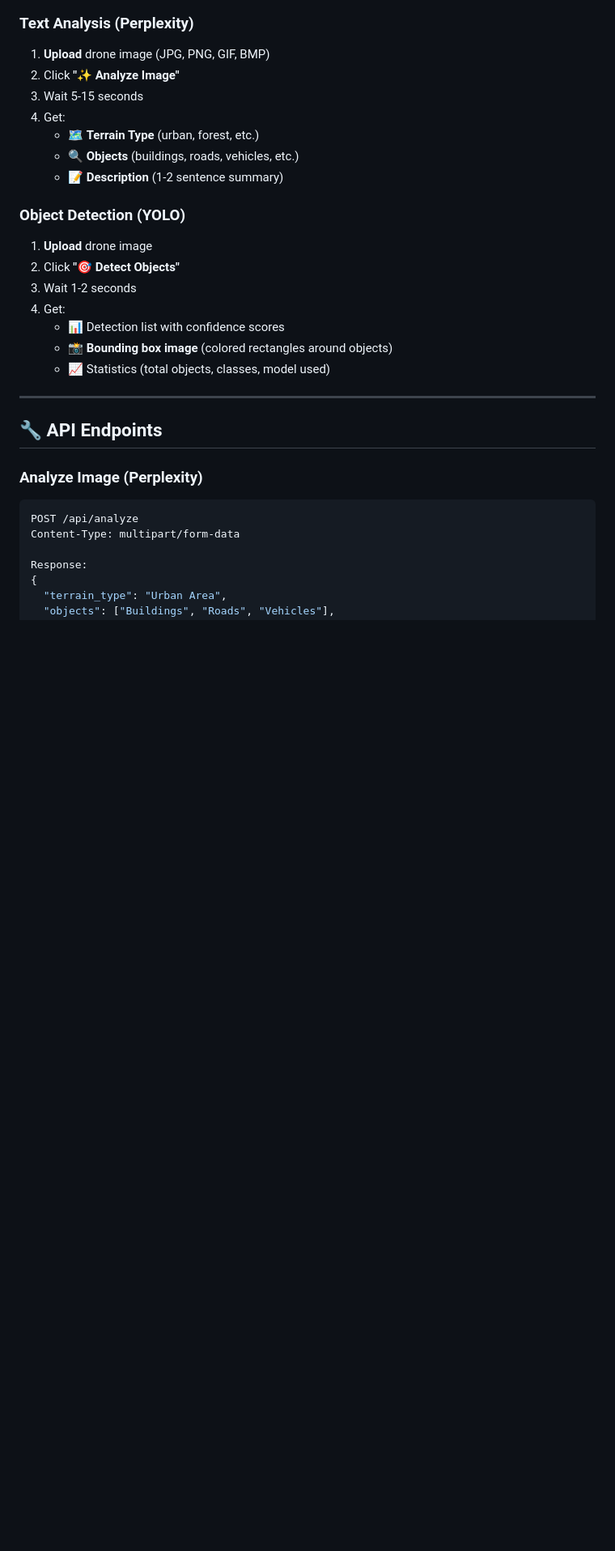
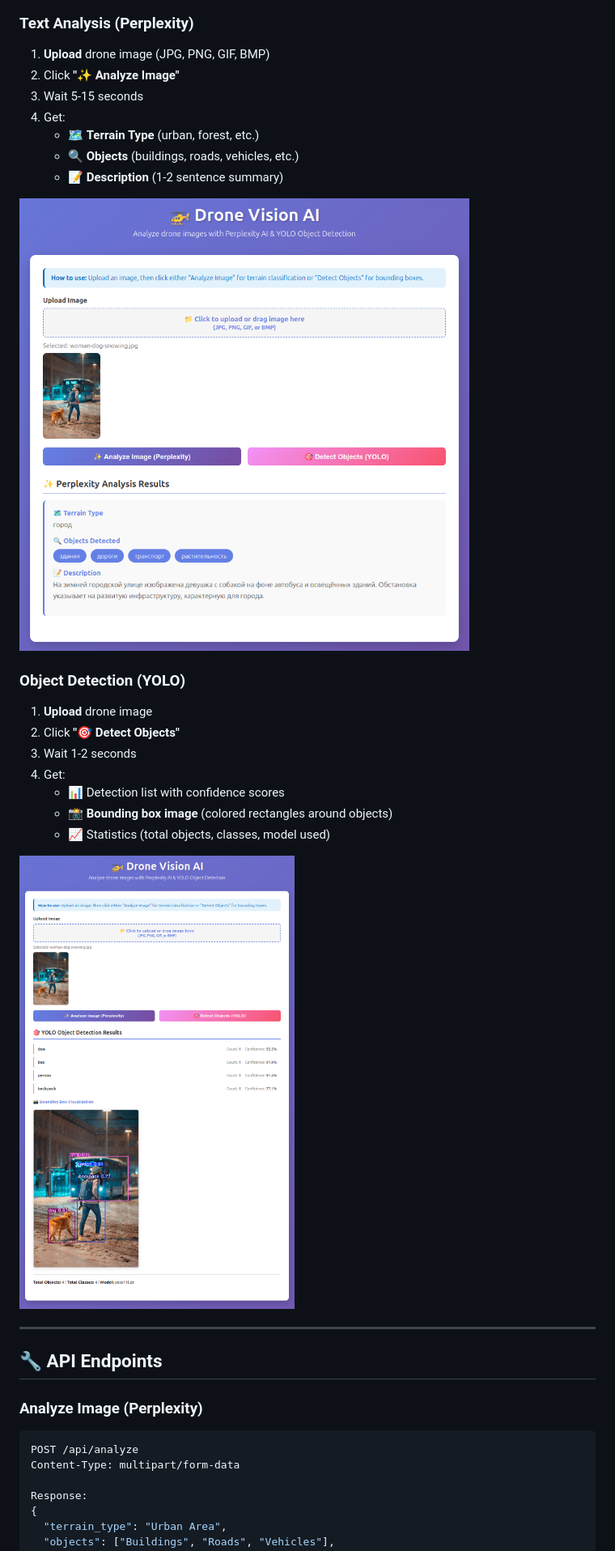
Before and after one commit to JABE22/DroneVisionAI, a Markdown page: README.md, the part around the change. Shown at 81% size. Rendered like a GitHub page; blank space fills up the shorter version.

```diff
--- a/README.md
+++ b/README.md
@@ -138,6 +138,8 @@ drone-vision-ai/
    - 🔍 **Objects** (buildings, roads, vehicles, etc.)
    - 📝 **Description** (1-2 sentence summary)
 
+![Text analysis example](image_analysis.png)
+
 ### Object Detection (YOLO)
 
 1. **Upload** drone image
@@ -147,6 +149,8 @@ drone-vision-ai/
    - 📊 Detection list with confidence scores
    - 📸 **Bounding box image** (colored rectangles around objects)
    - 📈 Statistics (total objects, classes, model used)
+
+![Object detection example](object_detection.png)
 
 ---
 
```
